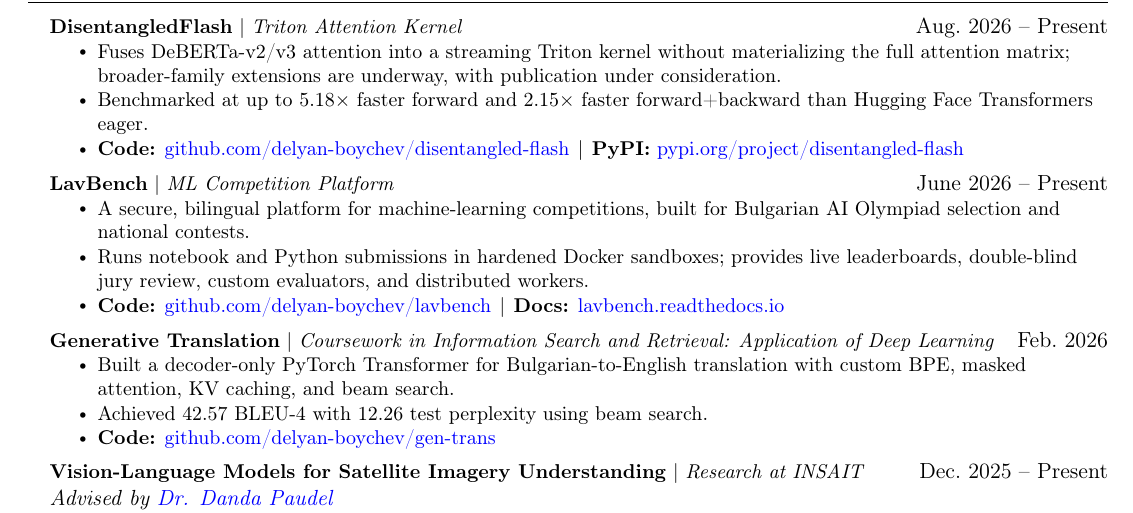
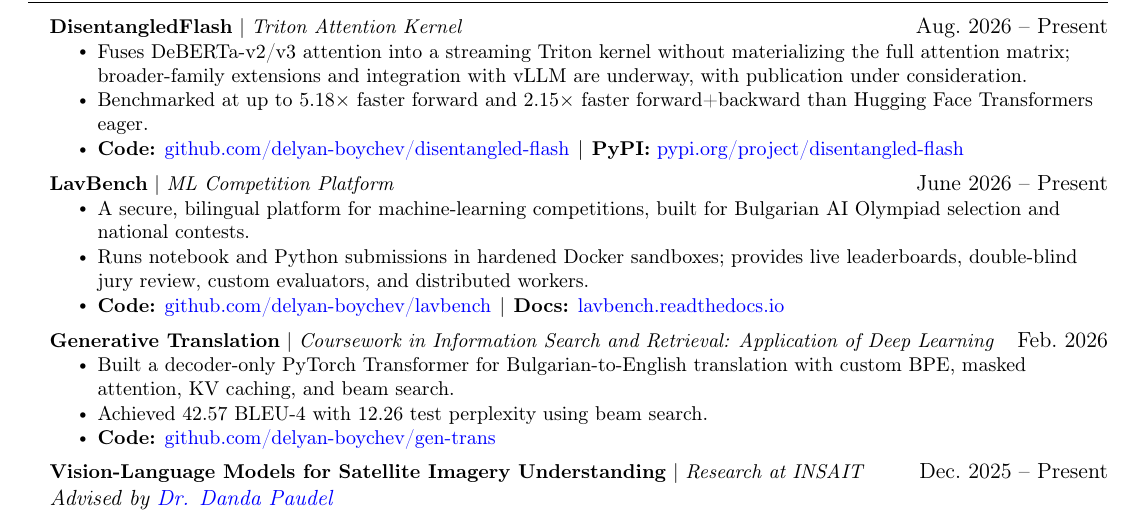
Before and after one commit to delyan-boychev/delyan-boychev.github.io, a LaTeX CV (CV/main.tex): part of page 2 of 2, cut so that both start at the same text. Compiled offline with pdfLaTeX.

Commit message:
Fixed CV

```diff
--- a/CV/main.tex
+++ b/CV/main.tex
@@ -77,7 +77,7 @@
     \resumeSubHeadingListStart
       \resumeProjectHeading{\textbf{DisentangledFlash} $|$ \textit{Triton Attention Kernel}}{Aug.\ 2026 -- Present}{}
       \resumeItemListStart
-        \resumeItem{Fuses DeBERTa-v2/v3 attention into a streaming Triton kernel without materializing the full attention matrix; broader-family extensions are underway, with publication under consideration.}
+        \resumeItem{Fuses DeBERTa-v2/v3 attention into a streaming Triton kernel without materializing the full attention matrix; broader-family extensions and integration with vLLM are underway, with publication under consideration.}
         \resumeItem{Benchmarked at up to 5.18$\times$ faster forward and 2.15$\times$ faster forward+backward than Hugging Face Transformers eager.}
         \resumeItem{\cvlink{Code}{https://github.com/delyan-boychev/disentangled-flash}{github.com/delyan-boychev/disentangled-flash}\linksep\cvlink{PyPI}{https://pypi.org/project/disentangled-flash/}{pypi.org/project/disentangled-flash}}
       \resumeItemListEnd
```
Also changed, not shown: CV/main.pdf, CV/main.tex (6 more changed lines).
